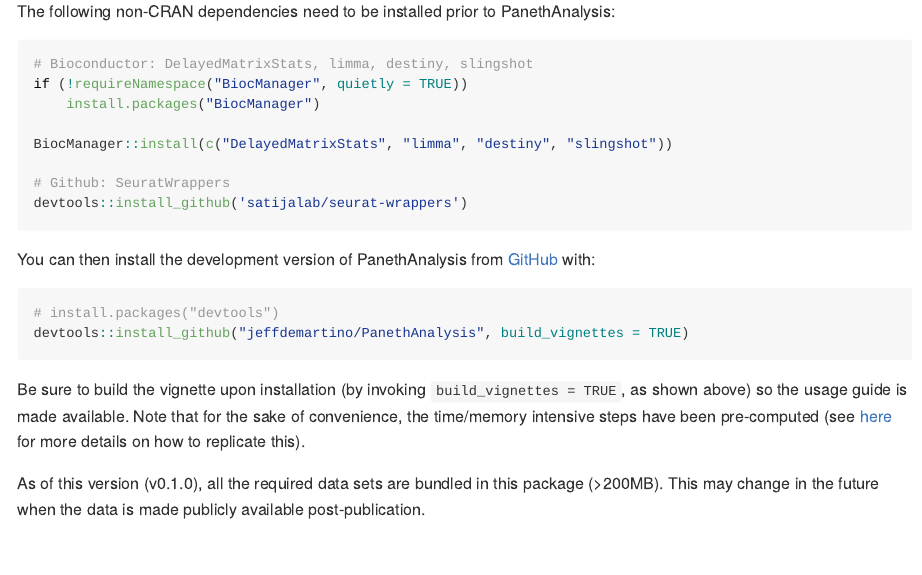
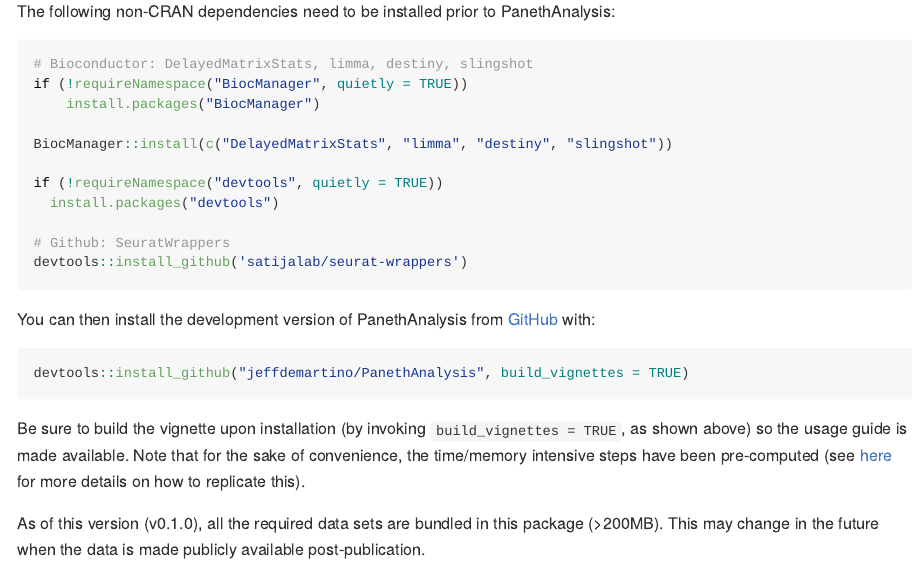
Before and after one commit to jeffdemartino/PanethAnalysis, an R Markdown document (README.Rmd): the page in a window 1100 px wide, from 290 px down. Rendered offline with R 4.5, knitr and Pandoc, with nearby package versions; badge pictures from the web are left out.

Commit message:
check if devtools is installed and if not, do that first.

````diff
--- a/README.Rmd
+++ b/README.Rmd
@@ -36,6 +36,9 @@
 
 BiocManager::install(c("DelayedMatrixStats", "limma", "destiny", "slingshot"))
 
+if (!requireNamespace("devtools", quietly = TRUE))
+  install.packages("devtools")
+
 # Github: SeuratWrappers
 devtools::install_github('satijalab/seurat-wrappers')
 ```
@@ -43,7 +46,6 @@
 You can then install the development version of PanethAnalysis from [GitHub](https://github.com/) with:
 
 ``` r
-# install.packages("devtools")
 devtools::install_github("jeffdemartino/PanethAnalysis", build_vignettes = TRUE)
 ```
 
````
